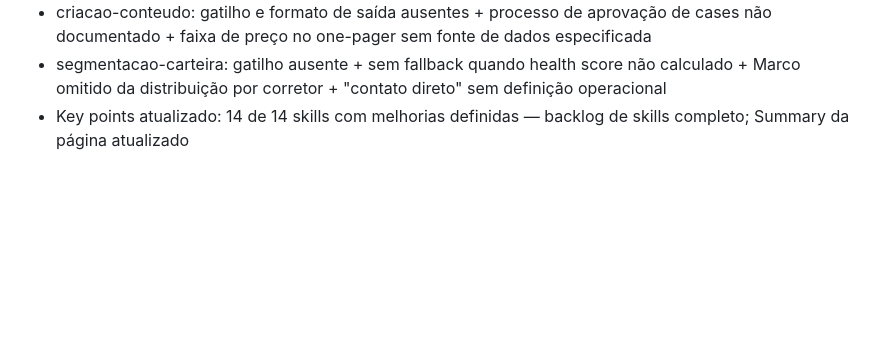
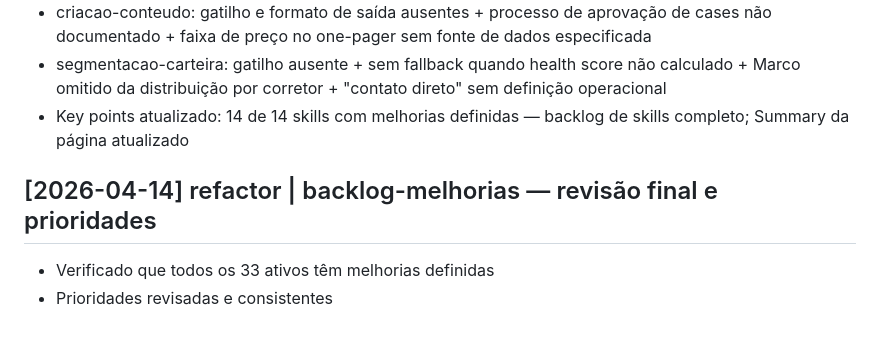
Before and after one commit to marcomene02-blip/claude-workspace, a Markdown page: wiki/log.md, the part around the change. Rendered like a GitHub page; blank space fills up the shorter version.

Commit message:
backlog: prioridades definidas, populamento completo
Co-Authored-By: Claude Sonnet 4.6 <noreply@anthropic.com>

```diff
--- a/wiki/log.md
+++ b/wiki/log.md
@@ -65,3 +65,7 @@ Append-only. Entry format: `## [YYYY-MM-DD] <op> | <title>`. Parseable with `gre
 - criacao-conteudo: gatilho e formato de saída ausentes + processo de aprovação de cases não documentado + faixa de preço no one-pager sem fonte de dados especificada
 - segmentacao-carteira: gatilho ausente + sem fallback quando health score não calculado + Marco omitido da distribuição por corretor + "contato direto" sem definição operacional
 - Key points atualizado: 14 de 14 skills com melhorias definidas — backlog de skills completo; Summary da página atualizado
+
+## [2026-04-14] refactor | backlog-melhorias — revisão final e prioridades
+- Verificado que todos os 33 ativos têm melhorias definidas
+- Prioridades revisadas e consistentes
```
